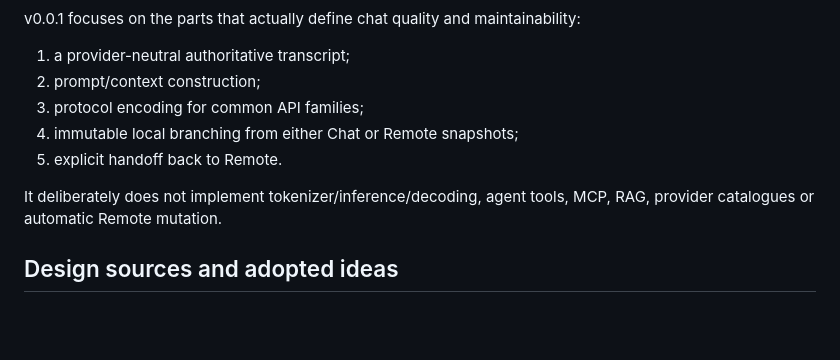
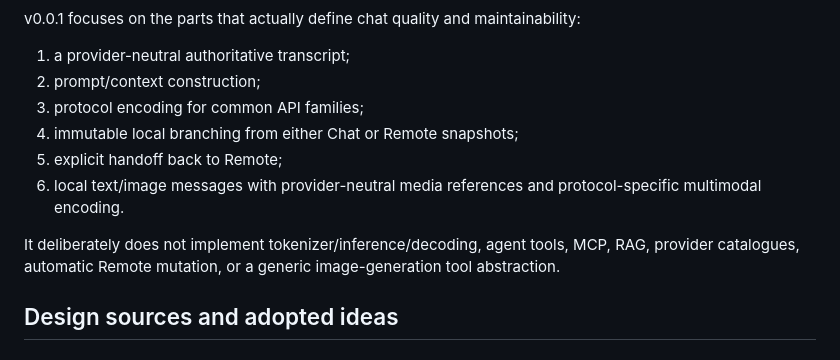
Before and after one commit to Xs-trek/Moyu_chat, a Markdown page: V0.0.1_DESIGN.md, the part around the change. GitHub-like rendering; blank space fills up the shorter version.

Commit message:
post-change checkpoint

```diff
--- a/V0.0.1_DESIGN.md
+++ b/V0.0.1_DESIGN.md
@@ -12,9 +12,10 @@ v0.0.1 focuses on the parts that actually define chat quality and maintainabilit
 2. prompt/context construction;
 3. protocol encoding for common API families;
 4. immutable local branching from either Chat or Remote snapshots;
-5. explicit handoff back to Remote.
+5. explicit handoff back to Remote;
+6. local text/image messages with provider-neutral media references and protocol-specific multimodal encoding.
 
-It deliberately does not implement tokenizer/inference/decoding, agent tools, MCP, RAG, provider catalogues or automatic Remote mutation.
+It deliberately does not implement tokenizer/inference/decoding, agent tools, MCP, RAG, provider catalogues, automatic Remote mutation, or a generic image-generation tool abstraction.
 
 ## Design sources and adopted ideas
 
```
